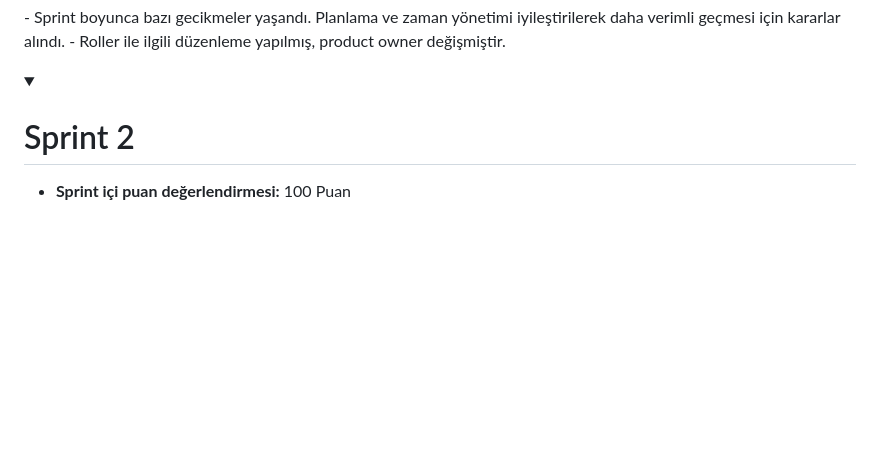
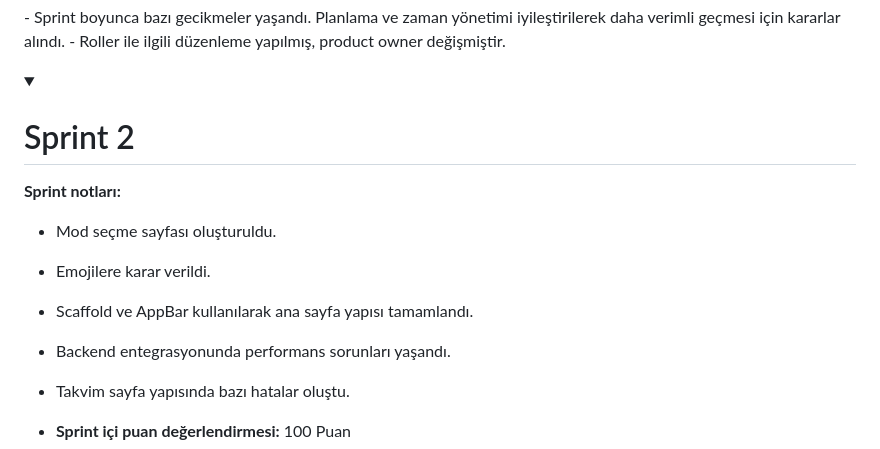
Before and after one commit to Raupeex/duygudas, a Markdown page: README.md, the part around the change. Drawn GitHub-style; folded sections open; blank space fills up the shorter version.

```diff
--- a/README.md
+++ b/README.md
@@ -88,6 +88,13 @@ Bu sprintte, kullanıcı arayüzü tasarımı ve temel proje yapısı gibi önem
 
 <details><summary><h1>Sprint 2</h1></summary>
 
+ **Sprint notları:**
+- Mod seçme sayfası oluşturuldu.
+- Emojilere karar verildi.
+- Scaffold ve AppBar kullanılarak ana sayfa yapısı tamamlandı.
+- Backend entegrasyonunda performans sorunları yaşandı.
+- Takvim sayfa yapısında bazı hatalar oluştu.
+
 - **Sprint içi puan değerlendirmesi:** 100 Puan
 - **Puan tamamlama mantığı:** Toplamda proje boyunca tamamlanması gereken 300 puanlık backlog bulunmaktadır. İkinci sprint'in 100 puan olması kararlaştırıldı ancak 80 puan tamamlanabildi.
 - **Daily Scrum:** Daily Scrum toplantıları Discord üzerinden yapılmıştır. >[WhatsApp](https://egeedutr-my.sharepoint.com/:w:/g/personal/45220000240_ogrenci_ege_edu_tr/EY9jJ7OhBHVJrxzT0IPyXIsBVhRVil70z1QbM8lXoN76DQ?e=NYkrQu)
```
